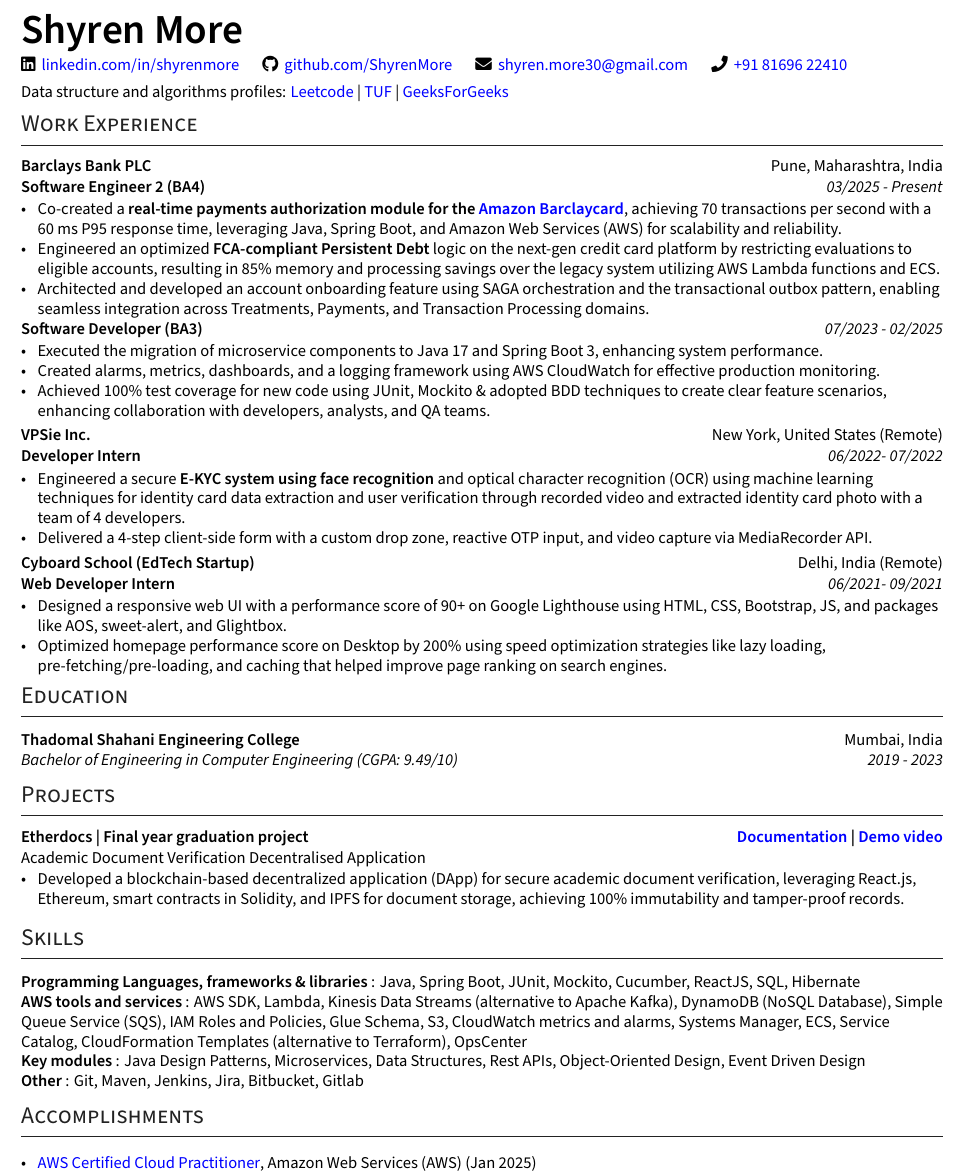
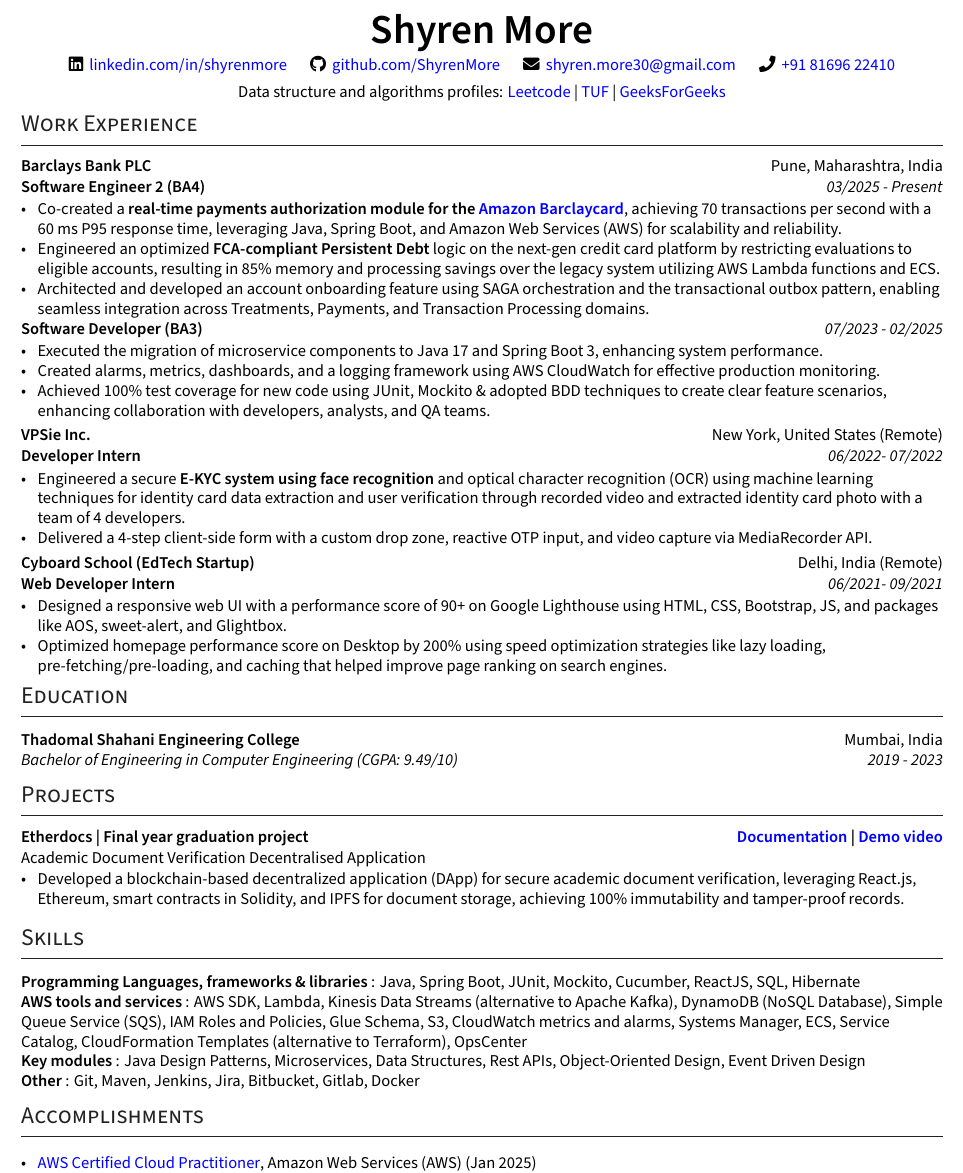
Before and after one commit to ShyrenMore/resume, a LaTeX CV (resume.tex): part of the page, cut so that both start at the same text. Compiled offline with XeLaTeX.

Commit message:
update resume

```diff
--- a/resume.tex
+++ b/resume.tex
@@ -165,7 +165,7 @@
 %%%%%%%  HEADER
 %%%%%%% --------------------------------------------------------------------------------------
 
-\begin{flushleft}
+\begin{center}
     {\Huge \bfseries Shyren More} \\
 
     \vspace{2pt}
@@ -181,7 +181,7 @@
     \href{https://leetcode.com/shyren_more/}{Leetcode} |
     \href{https://takeuforward.org/plus/profile/shyren_more}{TUF} |
     \href{https://www.geeksforgeeks.org/user/shyrenmore30/}{GeeksForGeeks}
-\end{flushleft}
+\end{center}
 
 
 
@@ -269,7 +269,7 @@
 
 \hskills{Key modules}: Java Design Patterns, Microservices, Data Structures, Rest APIs, Object-Oriented Design, Event Driven Design
 
-\hskills{Other}: Git, Maven, Jenkins, Jira, Bitbucket, Gitlab
+\hskills{Other}: Git, Maven, Jenkins, Jira, Bitbucket, Gitlab, Docker
 % \textcolor{WHITE}{System design, problem-solving, analytical skill} \\
 % \end{tabular}
 % \vspace{0.1cm}
```
